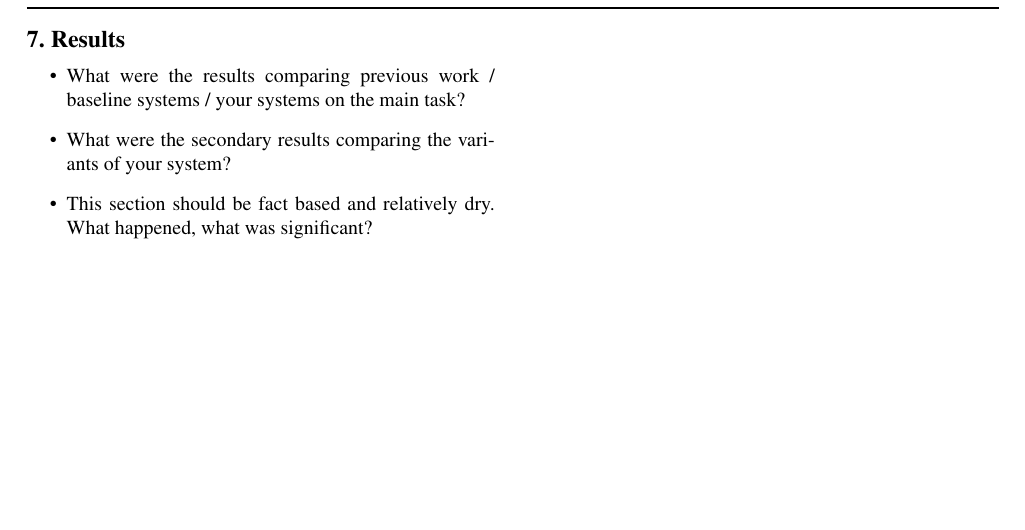
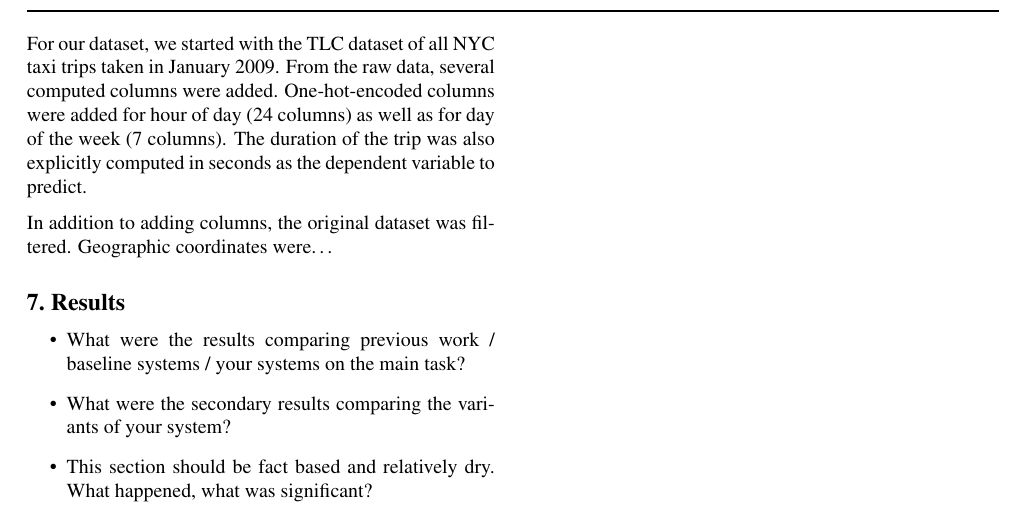
Before and after one commit to M20190649/cs281-final-taxi, a LaTeX paper (reports/paper/paper.tex): part of page 5 of 6, cut at the place of the change, the shorter picture padded with empty space. Compiled offline with pdfLaTeX.

Commit message:
Replaced PDF.

```diff
--- a/reports/paper/paper.tex
+++ b/reports/paper/paper.tex
@@ -315,12 +317,20 @@ where we sample uniformly and independently $\{\tilde Z_j\uppr{k}\}_{j=1}^L$.
 
 \item What are the exact details of the features you computed?
 
-
 \item How did you train or run inference? (Optimization method / hyperparameter settings / amount of time ran / what did you implement versus borrow / how were baselines computed).
 
 \item What are the exact details of the metric used?
 \end{itemize}
+}
 
+For our dataset, we started with the TLC dataset of all NYC taxi trips taken in
+January 2009. From the raw data, several computed columns were added.
+One-hot-encoded columns were added for hour of day (24 columns) as well as for
+day of the week (7 columns). The duration of the trip was also explicitly
+computed in seconds as the dependent variable to predict.
+
+In addition to adding columns, the original dataset was filtered. Geographic
+coordinates were\ldots
 
 
 \section{Results}
```
Also changed, not shown: reports/paper/paper.pdf, reports/paper/paper.tex (2 more changed lines), 1 other file.
